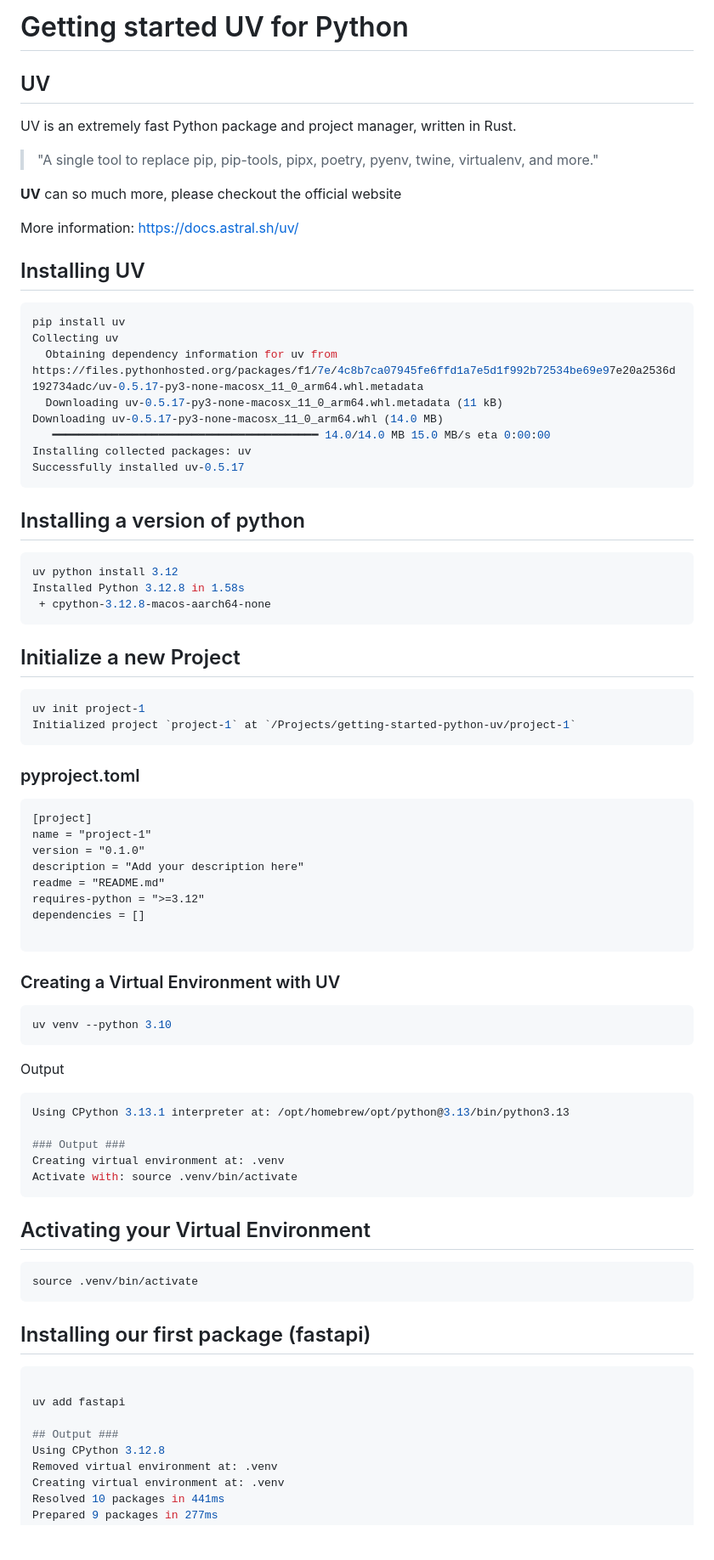
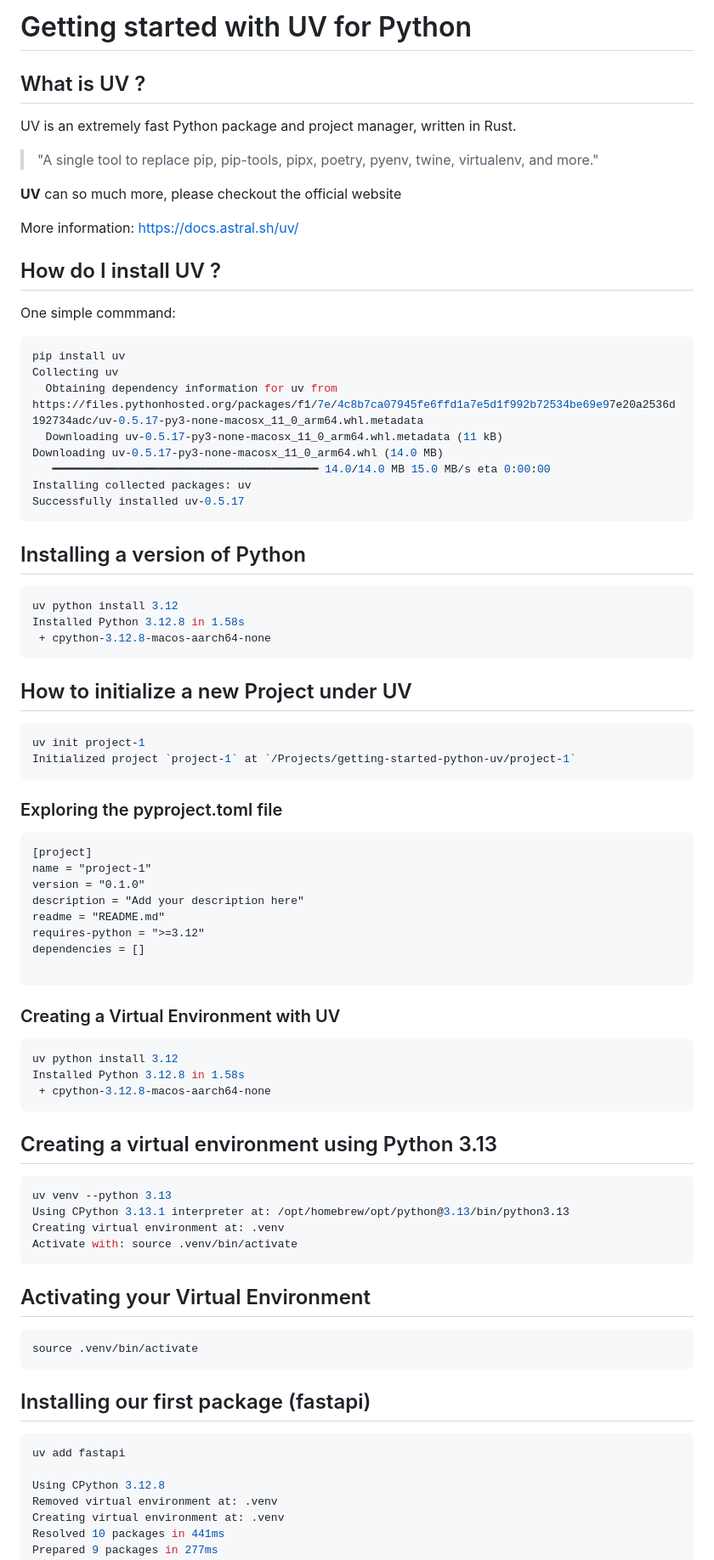
Before and after one commit to inspiredevgen/getting-started-python-uv, a Markdown page: README.md, the part around the change. Shown: that part at 85% size. Rendered like a GitHub page; blank space fills up the shorter version.

Commit message:
fix content

````diff
--- a/README.md
+++ b/README.md
@@ -1,5 +1,5 @@
-# Getting started UV for Python
-## UV
+# Getting started with UV for Python
+## What is UV ?
 UV is an extremely fast Python package and project manager, written in Rust.
 
 > "A single tool to replace pip, pip-tools, pipx, poetry, pyenv, twine, virtualenv, and more."
@@ -8,7 +8,9 @@ UV is an extremely fast Python package and project manager, written in Rust.
 
 More information: https://docs.astral.sh/uv/
 
-## Installing UV
+## How do I install UV ?
+
+One simple commmand:
 
 ```bash
 pip install uv
@@ -21,7 +23,7 @@ Installing collected packages: uv
 Successfully installed uv-0.5.17
 ```
 
-## Installing a version of python
+## Installing a version of Python
 
 ```bash
 uv python install 3.12
@@ -29,14 +31,14 @@ Installed Python 3.12.8 in 1.58s
  + cpython-3.12.8-macos-aarch64-none
 ```
 
-## Initialize a new Project
+## How to initialize a new Project under UV
 
 ```bash
 uv init project-1
 Initialized project `project-1` at `/Projects/getting-started-python-uv/project-1`
 ```
 
-### pyproject.toml
+### Exploring the pyproject.toml file
 
 ```txt
 [project]
@@ -52,14 +54,16 @@ dependencies = []
 ### Creating a Virtual Environment with UV
 
 ```bash
-uv venv --python 3.10
+uv python install 3.12
+Installed Python 3.12.8 in 1.58s
+ + cpython-3.12.8-macos-aarch64-none
 ```
 
-Output
+## Creating a virtual environment using Python 3.13
+
 ```bash
+uv venv --python 3.13
 Using CPython 3.13.1 interpreter at: /opt/homebrew/opt/python@3.13/bin/python3.13
-
-### Output ###
 Creating virtual environment at: .venv
 Activate with: source .venv/bin/activate
 ```
@@ -73,10 +77,8 @@ source .venv/bin/activate
 ## Installing our first package (fastapi)
 
 ```bash
-
 uv add fastapi
 
-## Output ###
 Using CPython 3.12.8
 Removed virtual environment at: .venv
 Creating virtual environment at: .venv
````
